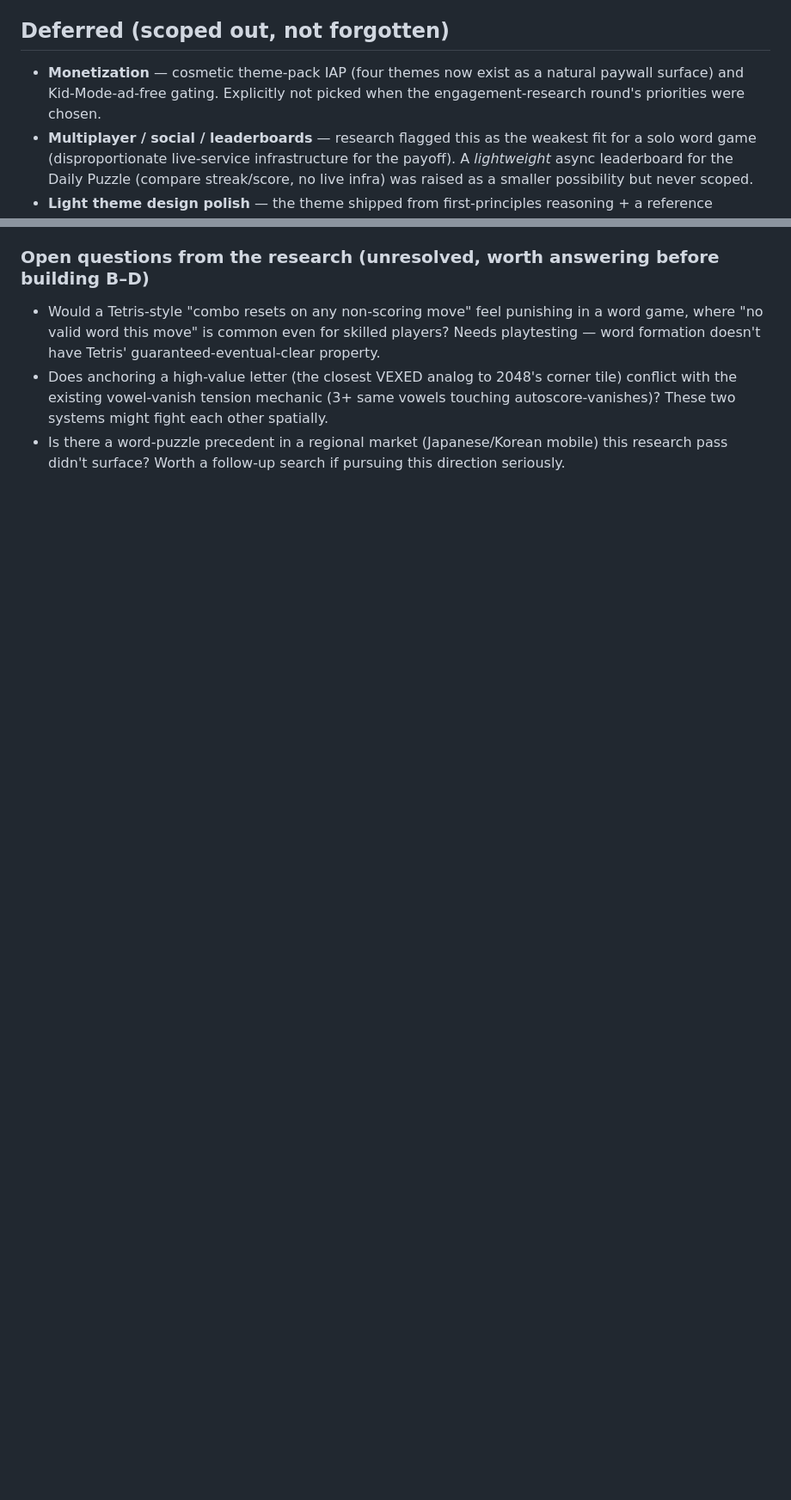
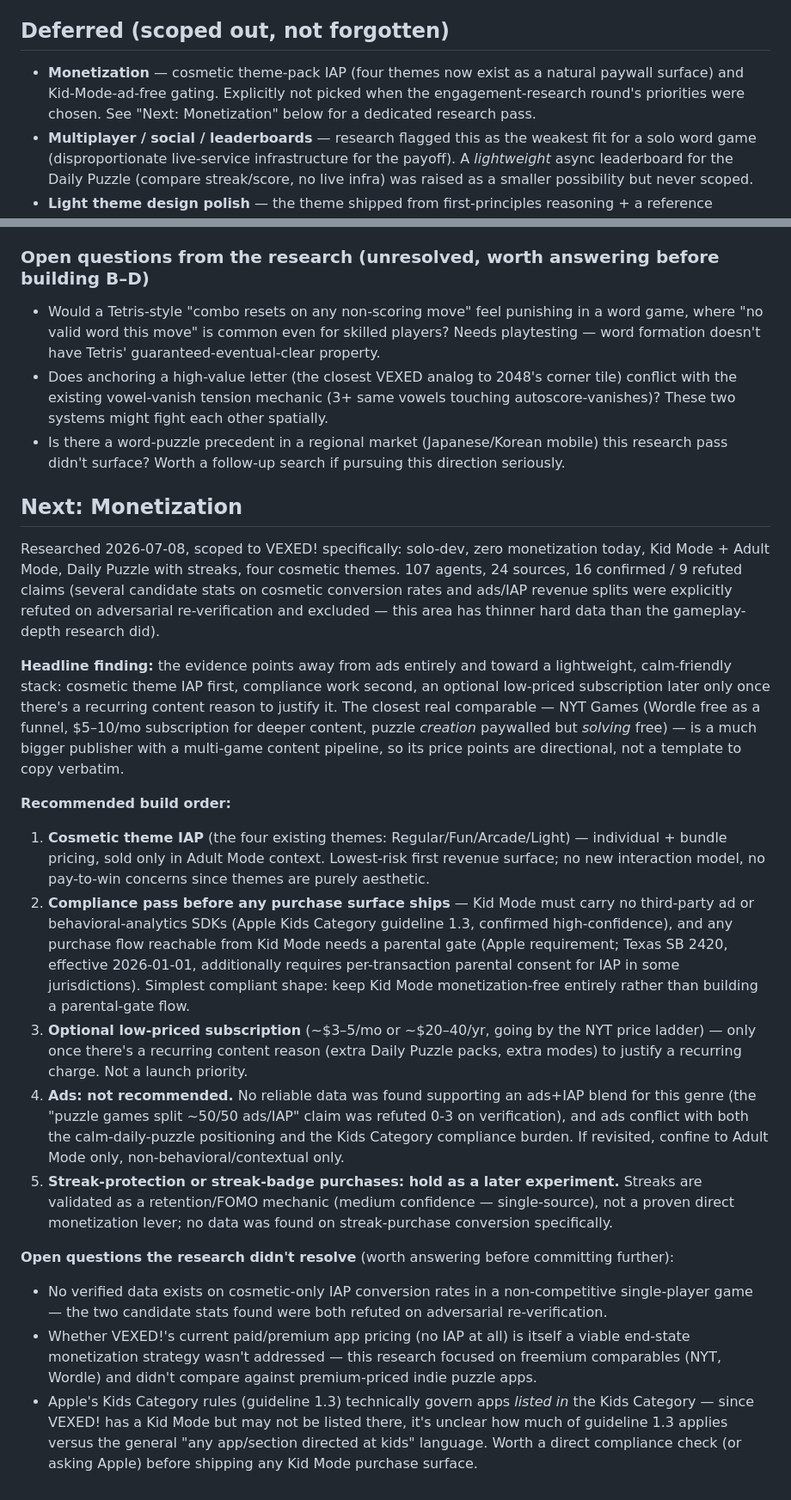
Before and after one commit to daviddef/Vexed, a Markdown page: docs/ROADMAP.md, 2 parts joined by grey strips. Shown at 86% size. Drawn GitHub-style; blank space fills up the shorter version.

Commit message:
Update ROADMAP.md: add monetization research findings
Deep research pass (107 agents, 24 sources) on monetization strategy —
recommends cosmetic theme IAP first, a compliance pass before any
purchase surface, ads explicitly not recommended, subscription/streak
monetization deferred pending a content-pipeline reason.

Co-Authored-By: Claude Sonnet 5 <noreply@anthropic.com>

```diff
--- a/docs/ROADMAP.md
+++ b/docs/ROADMAP.md
@@ -36,7 +36,7 @@ Grouped thematically (see `git log` for full chronological detail).
 
 ## Deferred (scoped out, not forgotten)
 
-- **Monetization** — cosmetic theme-pack IAP (four themes now exist as a natural paywall surface) and Kid-Mode-ad-free gating. Explicitly not picked when the engagement-research round's priorities were chosen.
+- **Monetization** — cosmetic theme-pack IAP (four themes now exist as a natural paywall surface) and Kid-Mode-ad-free gating. Explicitly not picked when the engagement-research round's priorities were chosen. See "Next: Monetization" below for a dedicated research pass.
 - **Multiplayer / social / leaderboards** — research flagged this as the weakest fit for a solo word game (disproportionate live-service infrastructure for the payoff). A *lightweight* async leaderboard for the Daily Puzzle (compare streak/score, no live infra) was raised as a smaller possibility but never scoped.
 - **Light theme design polish** — the theme shipped from first-principles reasoning + a reference screenshot; the original research pass on light-theme palette/shadow technique came back thin (no strong sourcing found). Worth a dedicated look if it needs another pass.
 - **Puzzle Mode content** — currently reuses the same random board generator with a move cap, not hand-curated, guaranteed-solvable levels. If the mode gets traction, real level design is the next step up.
@@ -83,3 +83,21 @@ These are original ideas inspired by the research but not found in any cited sou
 - Would a Tetris-style "combo resets on any non-scoring move" feel punishing in a word game, where "no valid word this move" is common even for skilled players? Needs playtesting — word formation doesn't have Tetris' guaranteed-eventual-clear property.
 - Does anchoring a high-value letter (the closest VEXED analog to 2048's corner tile) conflict with the existing vowel-vanish tension mechanic (3+ same vowels touching autoscore-vanishes)? These two systems might fight each other spatially.
 - Is there a word-puzzle precedent in a regional market (Japanese/Korean mobile) this research pass didn't surface? Worth a follow-up search if pursuing this direction seriously.
+
+## Next: Monetization
+
+Researched 2026-07-08, scoped to VEXED! specifically: solo-dev, zero monetization today, Kid Mode + Adult Mode, Daily Puzzle with streaks, four cosmetic themes. 107 agents, 24 sources, 16 confirmed / 9 refuted claims (several candidate stats on cosmetic conversion rates and ads/IAP revenue splits were explicitly refuted on adversarial re-verification and excluded — this area has thinner hard data than the gameplay-depth research did).
+
+**Headline finding:** the evidence points away from ads entirely and toward a lightweight, calm-friendly stack: cosmetic theme IAP first, compliance work second, an optional low-priced subscription later only once there's a recurring content reason to justify it. The closest real comparable — NYT Games (Wordle free as a funnel, $5–10/mo subscription for deeper content, puzzle *creation* paywalled but *solving* free) — is a much bigger publisher with a multi-game content pipeline, so its price points are directional, not a template to copy verbatim.
+
+**Recommended build order:**
+1. **Cosmetic theme IAP** (the four existing themes: Regular/Fun/Arcade/Light) — individual + bundle pricing, sold only in Adult Mode context. Lowest-risk first revenue surface; no new interaction model, no pay-to-win concerns since themes are purely aesthetic.
+2. **Compliance pass before any purchase surface ships** — Kid Mode must carry no third-party ad or behavioral-analytics SDKs (Apple Kids Category guideline 1.3, confirmed high-confidence), and any purchase flow reachable from Kid Mode needs a parental gate (Apple requirement; Texas SB 2420, effective 2026-01-01, additionally requires per-transaction parental consent for IAP in some jurisdictions). Simplest compliant shape: keep Kid Mode monetization-free entirely rather than building a parental-gate flow.
+3. **Optional low-priced subscription** (~$3–5/mo or ~$20–40/yr, going by the NYT price ladder) — only once there's a recurring content reason (extra Daily Puzzle packs, extra modes) to justify a recurring charge. Not a launch priority.
+4. **Ads: not recommended.** No reliable data was found supporting an ads+IAP blend for this genre (the "puzzle games split ~50/50 ads/IAP" claim was refuted 0-3 on verification), and ads conflict with both the calm-daily-puzzle positioning and the Kids Category compliance burden. If revisited, confine to Adult Mode only, non-behavioral/contextual only.
+5. **Streak-protection or streak-badge purchases: hold as a later experiment.** Streaks are validated as a retention/FOMO mechanic (medium confidence — single-source), not a proven direct monetization lever; no data was found on streak-purchase conversion specifically.
+
+**Open questions the research didn't resolve** (worth answering before committing further):
+- No verified data exists on cosmetic-only IAP conversion rates in a non-competitive single-player game — the two candidate stats found were both refuted on adversarial re-verification.
+- Whether VEXED!'s current paid/premium app pricing (no IAP at all) is itself a viable end-state monetization strategy wasn't addressed — this research focused on freemium comparables (NYT, Wordle) and didn't compare against premium-priced indie puzzle apps.
+- Apple's Kids Category rules (guideline 1.3) technically govern apps *listed in* the Kids Category — since VEXED! has a Kid Mode but may not be listed there, it's unclear how much of guideline 1.3 applies versus the general "any app/section directed at kids" language. Worth a direct compliance check (or asking Apple) before shipping any Kid Mode purchase surface.
```
